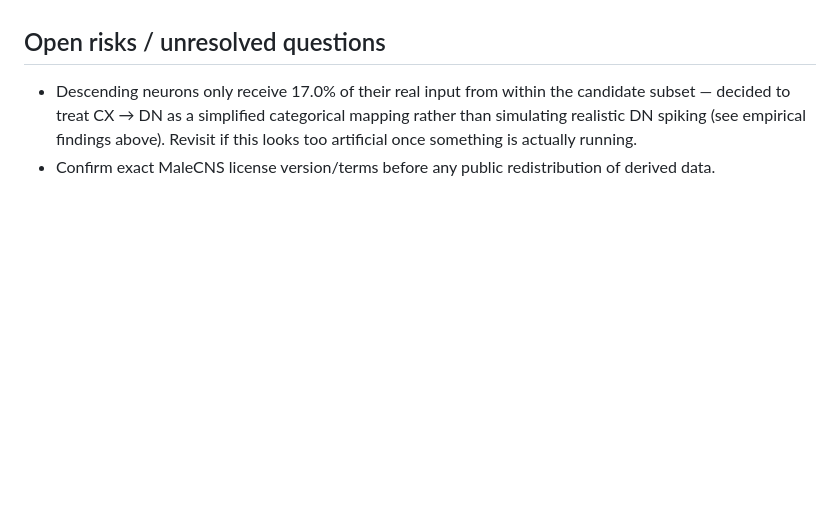
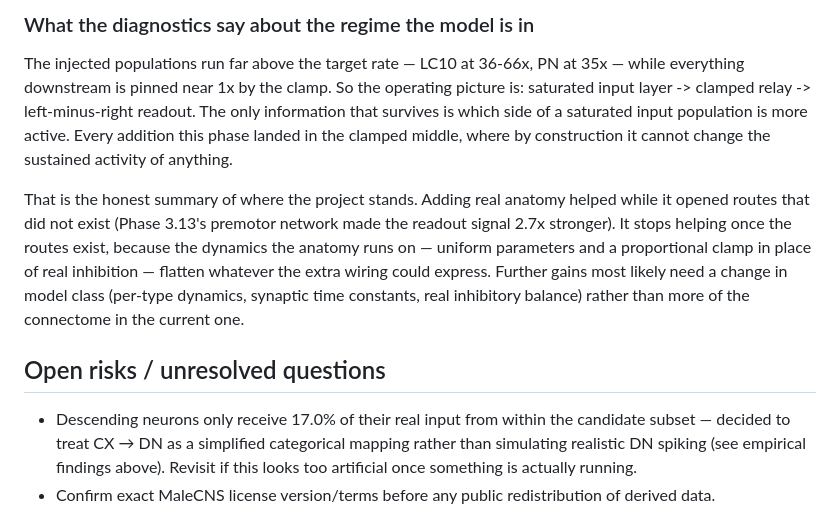
Before and after one commit to ozanulassivaci/fly-brain-playing-snake-game, a Markdown page: docs/architecture-plan.md, the part around one of its changes. Drawn GitHub-style; blank space fills up the shorter version.

```diff
--- a/docs/architecture-plan.md
+++ b/docs/architecture-plan.md
@@ -1445,3 +1524,22 @@ threats to stop competing for one scalar, which is still the open problem.
+### What the diagnostics say about the regime the model is in
+
+The injected populations run far above the target rate — LC10 at 36-66x,
+PN at 35x — while everything downstream is pinned near 1x by the clamp. So
+the operating picture is: saturated input layer -> clamped relay ->
+left-minus-right readout. The only information that survives is which side
+of a saturated input population is more active. Every addition this phase
+landed in the clamped middle, where by construction it cannot change the
+sustained activity of anything.
+
+That is the honest summary of where the project stands. Adding real
+anatomy helped while it opened routes that did not exist (Phase 3.13's
+premotor network made the readout signal 2.7x stronger). It stops helping
+once the routes exist, because the dynamics the anatomy runs on — uniform
+parameters and a proportional clamp in place of real inhibition — flatten
+whatever the extra wiring could express. Further gains most likely need a
+change in model class (per-type dynamics, synaptic time constants, real
+inhibitory balance) rather than more of the connectome in the current one.
+
 ## Open risks / unresolved questions
 
 - Descending neurons only receive 17.0% of their real input from within
```
Also changed, not shown: other parts of docs/architecture-plan.md (+79 -0 lines).
